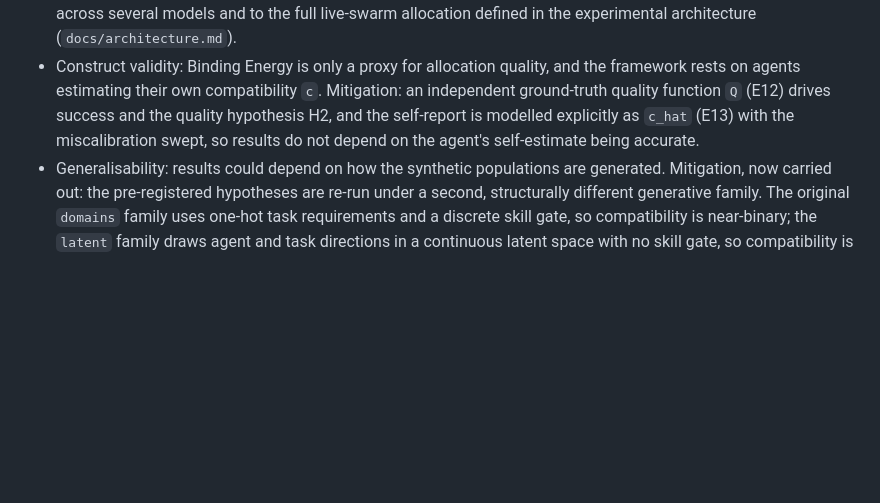
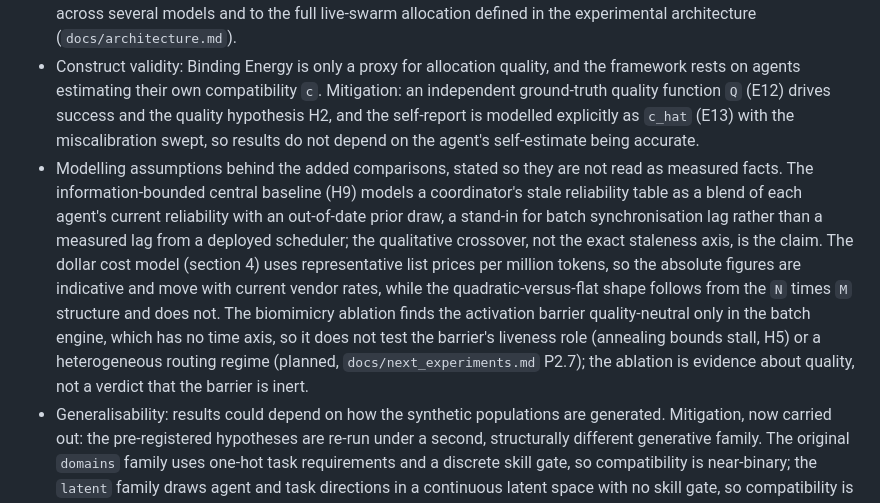
Before and after one commit to joperjoker/biomimetic-ai-orchestration, a Markdown page: docs/paper.md, the part around the change. Drawn GitHub-style; blank space fills up the shorter version.

Commit message:
Expand threats-to-validity for the added comparisons
Add a validity bullet in section 2.7 stating the modelling assumptions behind
the new experiments so they are not read as measured facts: the bounded central
baseline's staleness is a stand-in for batch synchronisation lag not a measured
lag; the cost model's absolute dollars are indicative list prices while the
quadratic-versus-flat shape is structural; and the biomimicry ablation tests the
barrier on quality in the batch engine only, not its liveness role or a
heterogeneous routing regime.

Co-Authored-By: Claude Opus 4.8 <noreply@anthropic.com>
Claude-Session: https://claude.ai/code/session_01KXkYMiAA9n7RE1xp4yvtir

```diff
--- a/docs/paper.md
+++ b/docs/paper.md
@@ -149,6 +149,7 @@ Falsification: the thesis is not supported if coordinator work and latency grow
 - Internal validity: the shared scoring function and fixed seeds isolate the coordination effect. Threats: implementation bias between the two systems, and claim contention that could confound latency at scale. Mitigations: a single shared scoring module with code review and open configurations, and contention measured directly (attempts per claim, wasted-evaluation rate) rather than assumed away.
 - External validity: this is the primary threat. A simulation abstracts away the variable latency, monetary cost, and stochastic output quality of live language-model agents, and it abstracts the cost and miscalibration of an agent scoring itself, which is the weakest real-world link. Partial mitigation, now in place at two levels: the miscalibration is no longer a purely synthetic function but is also studied on a fleet whose archetypes are parameterised from the stated-versus-realised gaps MarketBench measures for current coding models (section 3, realistic fleet), with a reliability diagram directly comparable to those measurements; and a live pilot with real Claude coding agents measures their calibration directly on coding micro-tasks (section 3, live pilot; `docs/live_pilot.md`), confirming on real data that self-reports are miscalibrated. Reported failure rates for real multi-agent systems are high and are driven by specification ambiguity and coordination breakdown that a simulation does not reproduce (Cemri et al., 2025). Remaining mitigations: state plainly that the study tests the coordination mechanism rather than deployment readiness, and extend the pilot to a two-sided calibration curve across several models and to the full live-swarm allocation defined in the experimental architecture (`docs/architecture.md`).
 - Construct validity: Binding Energy is only a proxy for allocation quality, and the framework rests on agents estimating their own compatibility `c`. Mitigation: an independent ground-truth quality function `Q` (E12) drives success and the quality hypothesis H2, and the self-report is modelled explicitly as `c_hat` (E13) with the miscalibration swept, so results do not depend on the agent's self-estimate being accurate.
+- Modelling assumptions behind the added comparisons, stated so they are not read as measured facts. The information-bounded central baseline (H9) models a coordinator's stale reliability table as a blend of each agent's current reliability with an out-of-date prior draw, a stand-in for batch synchronisation lag rather than a measured lag from a deployed scheduler; the qualitative crossover, not the exact staleness axis, is the claim. The dollar cost model (section 4) uses representative list prices per million tokens, so the absolute figures are indicative and move with current vendor rates, while the quadratic-versus-flat shape follows from the `N` times `M` structure and does not. The biomimicry ablation finds the activation barrier quality-neutral only in the batch engine, which has no time axis, so it does not test the barrier's liveness role (annealing bounds stall, H5) or a heterogeneous routing regime (planned, `docs/next_experiments.md` P2.7); the ablation is evidence about quality, not a verdict that the barrier is inert.
 - Generalisability: results could depend on how the synthetic populations are generated. Mitigation, now carried out: the pre-registered hypotheses are re-run under a second, structurally different generative family. The original `domains` family uses one-hot task requirements and a discrete skill gate, so compatibility is near-binary; the `latent` family draws agent and task directions in a continuous latent space with no skill gate, so compatibility is a smooth function of alignment. The population-dependent hypotheses hold under both families (see the robustness comparison in section 3), which is evidence the findings are about the mechanism rather than the synthetic structure. Results are also reported as sensitivity bands over the main knobs (competence spread, gate recall) rather than single points.
 - Reproducibility: code, seeds, and configurations are versioned, and continuous integration runs the deterministic path (`T -> 0`), so reported runs can be reproduced exactly; stochastic runs record their seeds and temperature.
 
```
